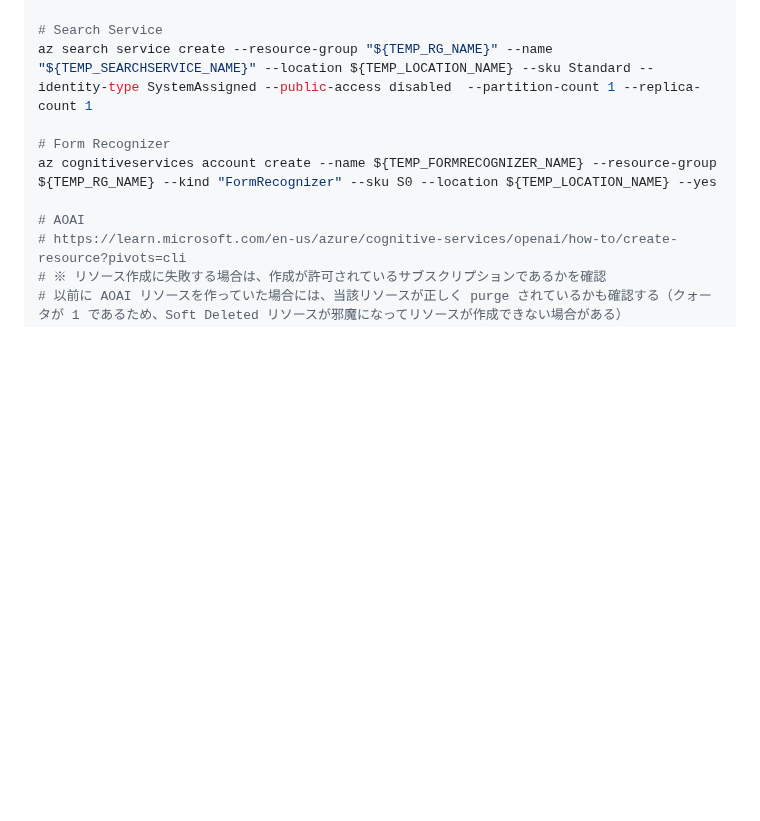
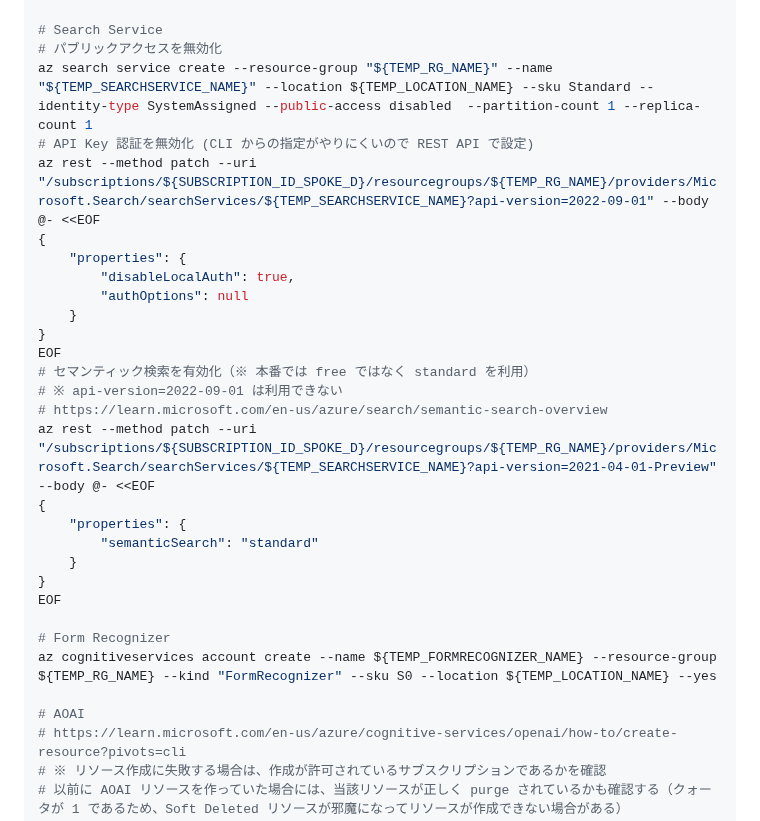
Before and after one commit to nakamacchi/AzureCAF.LandingZones.Demo, a Markdown page: 41.Spoke D 社内文書検索 インフラ構築/41_06_PaaS リソース作成.md, the part around the change. Drawn GitHub-style; blank space fills up the shorter version.

Commit message:
Cognitive Search における API Key 無効化とセマンティック検索の有効化

```diff
--- a/41.Spoke D 社内文書検索 インフラ構築/41_06_PaaS リソース作成.md
+++ b/41.Spoke D 社内文書検索 インフラ構築/41_06_PaaS リソース作成.md
@@ -71,7 +71,27 @@ az cosmosdb sql database create --resource-group ${TEMP_RG_NAME} --account-name
 az cosmosdb sql container create --resource-group ${TEMP_RG_NAME} --account-name ${TEMP_COSMOSDB_NAME} --database-name "${TEMP_COSMOSDB_SQLDB_NAME}" --name "${TEMP_COSMOSDB_CONTAINER_NAME}" --partition-key-path '/id'
 
 # Search Service
+# パブリックアクセスを無効化
 az search service create --resource-group "${TEMP_RG_NAME}" --name "${TEMP_SEARCHSERVICE_NAME}" --location ${TEMP_LOCATION_NAME} --sku Standard --identity-type SystemAssigned --public-access disabled  --partition-count 1 --replica-count 1
+# API Key 認証を無効化 (CLI からの指定がやりにくいので REST API で設定)
+az rest --method patch --uri "/subscriptions/${SUBSCRIPTION_ID_SPOKE_D}/resourcegroups/${TEMP_RG_NAME}/providers/Microsoft.Search/searchServices/${TEMP_SEARCHSERVICE_NAME}?api-version=2022-09-01" --body @- <<EOF
+{
+    "properties": {
+        "disableLocalAuth": true,
+        "authOptions": null
+    }
+}
+EOF
+# セマンティック検索を有効化（※ 本番では free ではなく standard を利用）
+# ※ api-version=2022-09-01 は利用できない
+# https://learn.microsoft.com/en-us/azure/search/semantic-search-overview
+az rest --method patch --uri "/subscriptions/${SUBSCRIPTION_ID_SPOKE_D}/resourcegroups/${TEMP_RG_NAME}/providers/Microsoft.Search/searchServices/${TEMP_SEARCHSERVICE_NAME}?api-version=2021-04-01-Preview" --body @- <<EOF
+{
+    "properties": {
+        "semanticSearch": "standard"
+    }
+}
+EOF
 
 # Form Recognizer
 az cognitiveservices account create --name ${TEMP_FORMRECOGNIZER_NAME} --resource-group ${TEMP_RG_NAME} --kind "FormRecognizer" --sku S0 --location ${TEMP_LOCATION_NAME} --yes
```
Also changed, not shown: 42.Spoke D 社内文書検索 データ・アプリセットアップ/42_01_データの準備.md (+2 -3 lines).
